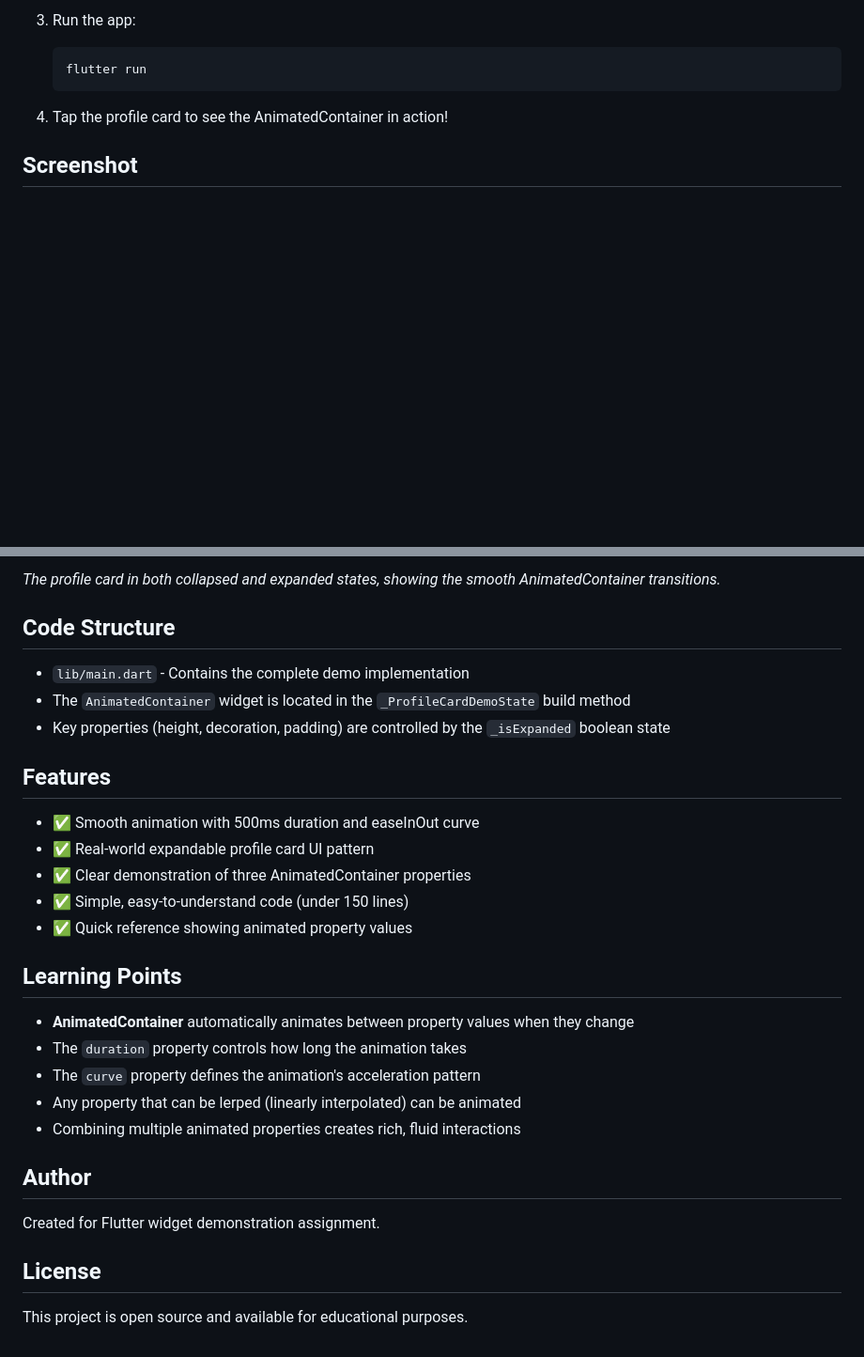
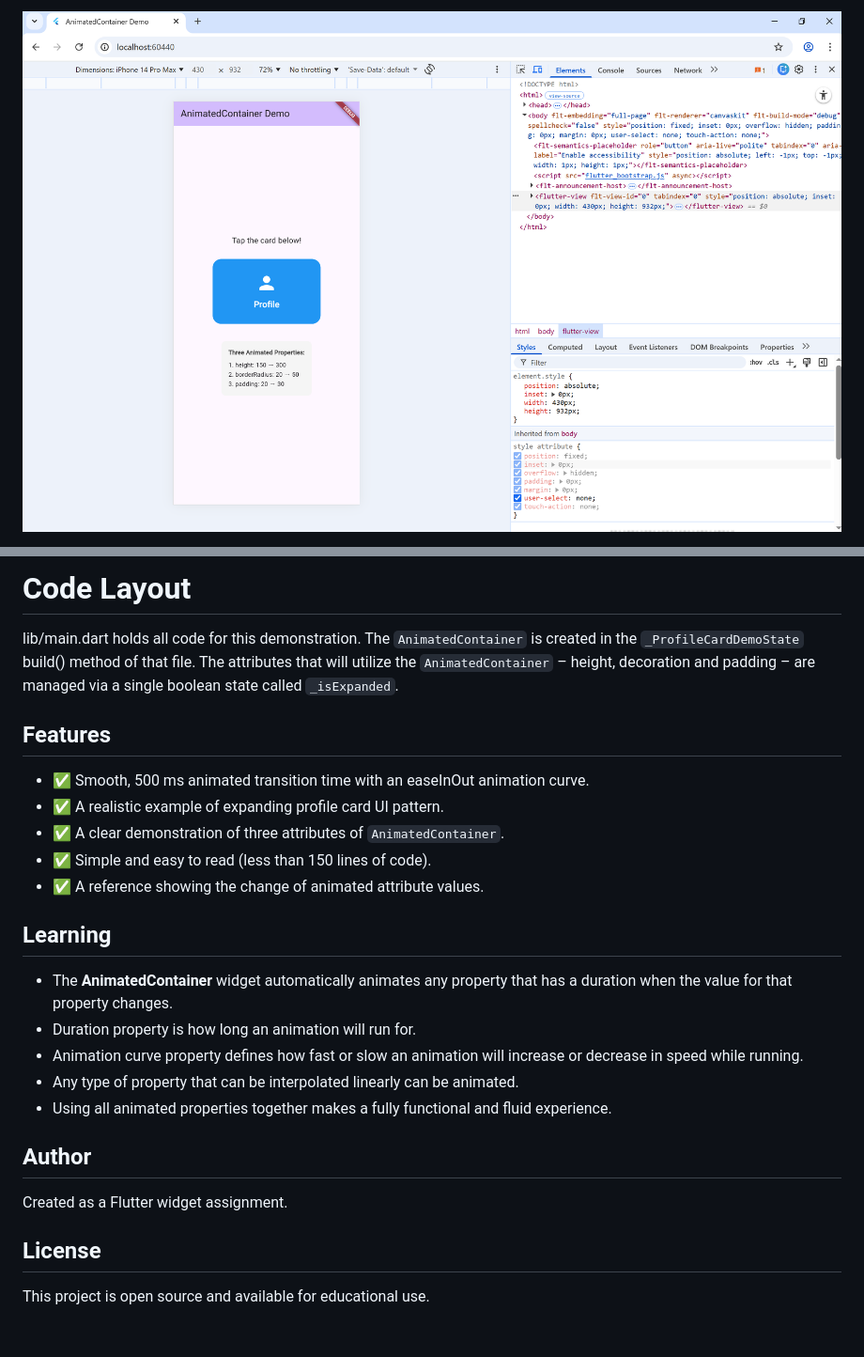
Before and after one commit to Songa7273/Widget, a Markdown page: README.md, 2 parts joined by grey strips. Shown: that part at 94% size. GitHub-like rendering; pictures changed too: image-2.png (added); blank space fills up the shorter version.

````diff
--- a/README.md
+++ b/README.md
@@ -44,10 +51,5 @@ This Flutter app showcases the **AnimatedContainer** widget through a real-world
 
-3. Run the app:
-   ```bash
-   flutter run
-   ```
+![alt text](image-2.png)
 
-4. Tap the profile card to see the AnimatedContainer in action!
 
-## Screenshot
 
@@ -55,32 +57,30 @@ This Flutter app showcases the **AnimatedContainer** widget through a real-world
 
-*The profile card in both collapsed and expanded states, showing the smooth AnimatedContainer transitions.*
+# Code Layout
 
-## Code Structure
-
-- `lib/main.dart` - Contains the complete demo implementation
-- The `AnimatedContainer` widget is located in the `_ProfileCardDemoState` build method
-- Key properties (height, decoration, padding) are controlled by the `_isExpanded` boolean state
+lib/main.dart holds all code for this demonstration.
+The `AnimatedContainer` is created in the `_ProfileCardDemoState` build() method of that file.
+The attributes that will utilize the `AnimatedContainer` – height, decoration and padding – are managed via a single boolean state called `_isExpanded`.
 
 ## Features
 
-- ✅ Smooth animation with 500ms duration and easeInOut curve
-- ✅ Real-world expandable profile card UI pattern
-- ✅ Clear demonstration of three AnimatedContainer properties
-- ✅ Simple, easy-to-understand code (under 150 lines)
-- ✅ Quick reference showing animated property values
+- ✅ Smooth, 500 ms animated transition time with an easeInOut animation curve.
+- ✅ A realistic example of expanding profile card UI pattern.
+- ✅ A clear demonstration of three attributes of `AnimatedContainer`.
+- ✅ Simple and easy to read (less than 150 lines of code).
+- ✅ A reference showing the change of animated attribute values.
 
-## Learning Points
+## Learning
 
-- **AnimatedContainer** automatically animates between property values when they change
-- The `duration` property controls how long the animation takes
-- The `curve` property defines the animation's acceleration pattern
-- Any property that can be lerped (linearly interpolated) can be animated
-- Combining multiple animated properties creates rich, fluid interactions
+- The **AnimatedContainer** widget automatically animates any property that has a duration when the value for that property changes.
+- Duration property is how long an animation will run for.
+- Animation curve property defines how fast or slow an animation will increase or decrease in speed while running.
+- Any type of property that can be interpolated linearly can be animated.
+- Using all animated properties together makes a fully functional and fluid experience.
 
 ## Author
 
-Created for Flutter widget demonstration assignment.
+Created as a Flutter widget assignment.
 
 ## License
 
-This project is open source and available for educational purposes.
+This project is open source and available for educational use.
````
Also changed, not shown: other parts of README.md (+40 -33 lines), image-1.png (added), image.png (added).
